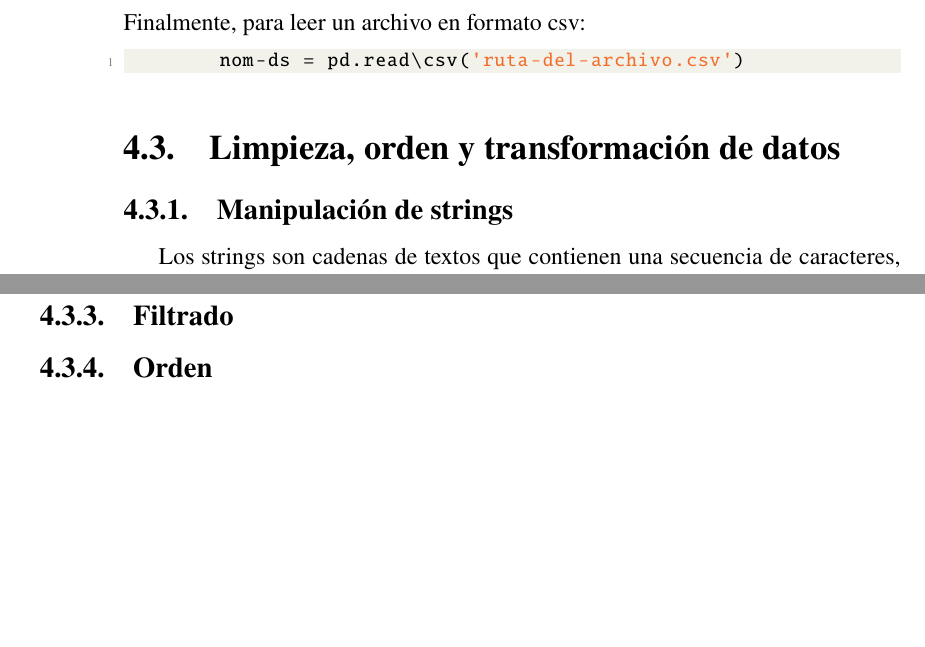
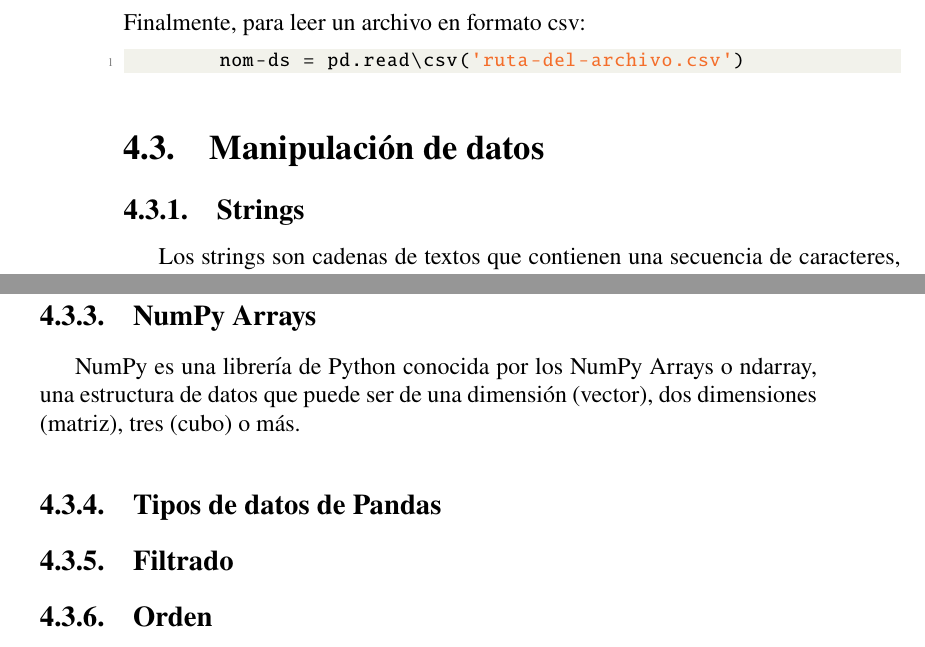
Before and after one commit to GabyPinilla/resumenes, a LaTeX book (Resumen_comandos_CD/Resumen_Comandos.tex): two parts of pages 24 and 27 of 55, joined at a grey line, cut so that both start at the same text, the shorter picture padded with empty space. Compiled offline with pdfLaTeX.

Commit message:
txs auto checkin

```diff
--- a/Resumen_comandos_CD/Resumen_Comandos.tex
+++ b/Resumen_comandos_CD/Resumen_Comandos.tex
@@ -579,9 +579,9 @@ Finalmente, para leer un archivo en formato csv:
 \end{lstlisting}
 
 %	SECCION
-\section{Limpieza, orden y transformación de datos}
+\section{Manipulación de datos}
 %	SUBSECCION
-\subsection{Manipulación de strings}
+\subsection{Strings}
 Los strings son cadenas de textos que contienen una secuencia de caracteres, como palabras. Se definen usando comillas simples o dobles y se pueden realizar operaciones con ellas.
 
 Para interactuar con el usuario, se usan los comandos \texttt{\textcolor{magenta}{print}} y \texttt{\textcolor{magenta}{input}}. El primero imprime un mensaje en pantalla, mientras que el segundo permite que el usuario ingrese datos.
@@ -702,6 +702,16 @@ Set: no permite tener elementos repetidos. Guardará solo los datos que no se re
 \begin{lstlisting}[language=Python]
 	set_1 = {'banana', 'manzana', 'pera'}
 \end{lstlisting}
+%	SUBSECCION
+\subsection{NumPy Arrays}
+NumPy es una librería de Python conocida por los NumPy Arrays o ndarray, una estructura de datos que puede ser de una dimensión (vector), dos dimensiones (matriz), tres (cubo) o más.
+
+%	SUBSECCION
+\subsection{Tipos de datos de Pandas}
+
+
+
+
 
 %	SUBSECCION
 \subsection{Filtrado}
```
Also changed, not shown: Resumen_comandos_CD/Resumen_Comandos.tex (2 more changed lines).
